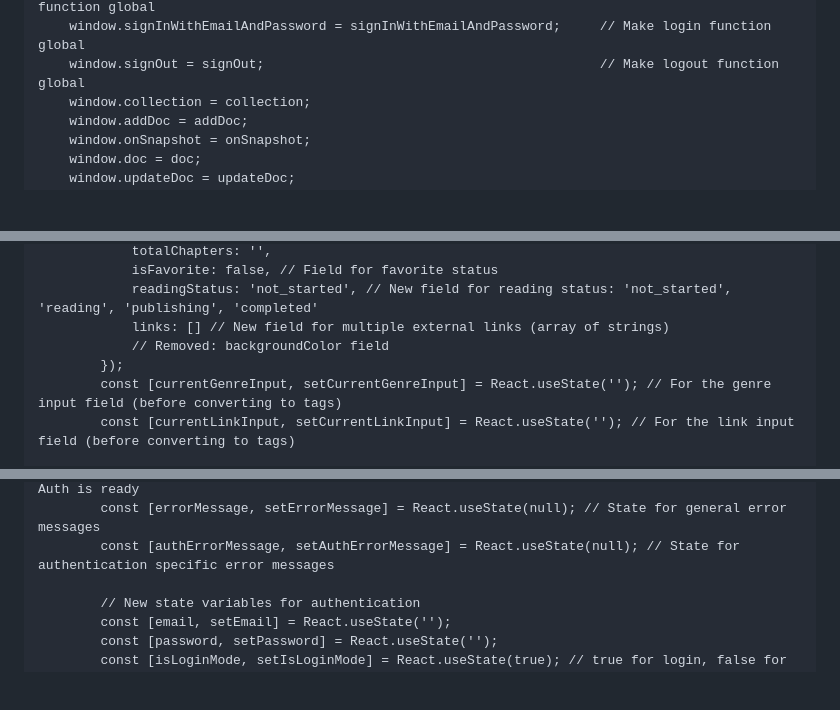
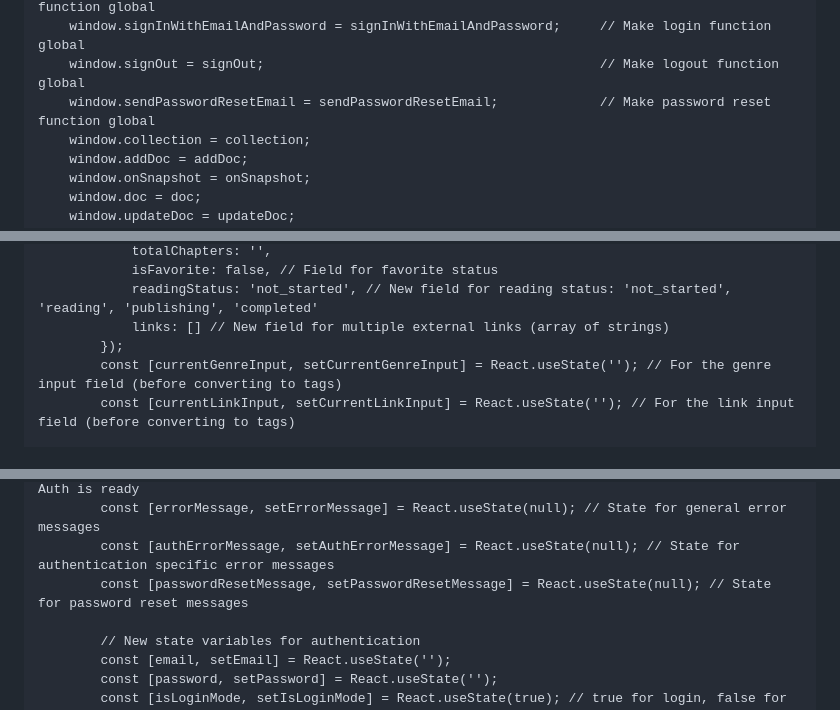
Before and after one commit to L1383/Library001, a Markdown page: README.md, 3 parts joined by grey strips. Rendered like a GitHub page; blank space fills up the shorter version.

```diff
--- a/README.md
+++ b/README.md
@@ -79,6 +80,7 @@
         window.createUserWithEmailAndPassword = createUserWithEmailAndPassword; // Make signup function global
         window.signInWithEmailAndPassword = signInWithEmailAndPassword;     // Make login function global
         window.signOut = signOut;                                           // Make logout function global
+        window.sendPasswordResetEmail = sendPasswordResetEmail;             // Make password reset function global
         window.collection = collection;
         window.addDoc = addDoc;
         window.onSnapshot = onSnapshot;
@@ -105,7 +107,6 @@
                 isFavorite: false, // Field for favorite status
                 readingStatus: 'not_started', // New field for reading status: 'not_started', 'reading', 'publishing', 'completed'
                 links: [] // New field for multiple external links (array of strings)
-                // Removed: backgroundColor field
             });
             const [currentGenreInput, setCurrentGenreInput] = React.useState(''); // For the genre input field (before converting to tags)
             const [currentLinkInput, setCurrentLinkInput] = React.useState(''); // For the link input field (before converting to tags)
@@ -120,6 +121,7 @@
             const [isAuthReady, setIsAuthReady] = React.useState(false); // Flag to check if Firebase Auth is ready
             const [errorMessage, setErrorMessage] = React.useState(null); // State for general error messages
             const [authErrorMessage, setAuthErrorMessage] = React.useState(null); // State for authentication specific error messages
+            const [passwordResetMessage, setPasswordResetMessage] = React.useState(null); // State for password reset messages
 
             // New state variables for authentication
             const [email, setEmail] = React.useState('');
```
Also changed, not shown: other parts of README.md (+65 -21 lines).
